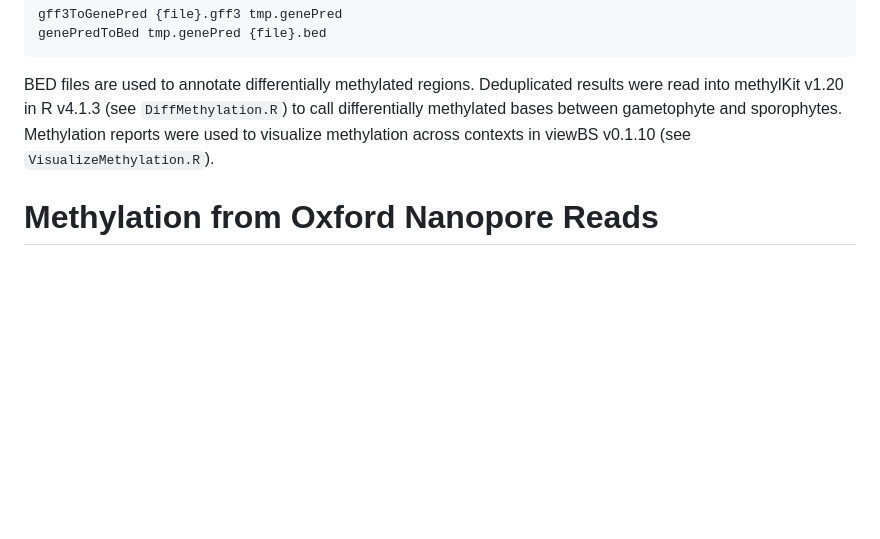
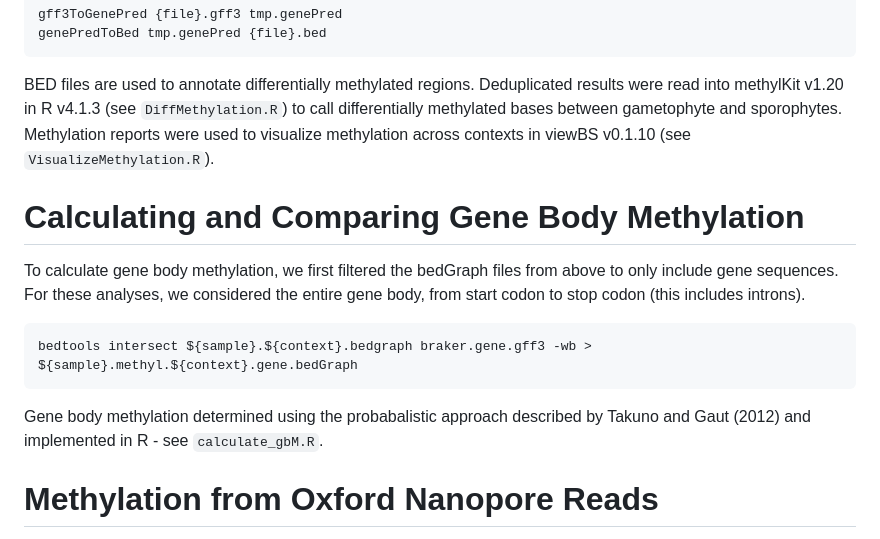
Before and after one commit to jessiepelosi/LygodiumGenome, a Markdown page: methylation/README.md, the part around the change. Drawn GitHub-style; blank space fills up the shorter version.

````diff
--- a/methylation/README.md
+++ b/methylation/README.md
@@ -70,6 +70,16 @@ genePredToBed tmp.genePred {file}.bed
 BED files are used to annotate differentially methylated regions. Deduplicated results were read into methylKit v1.20 in R v4.1.3 (see `DiffMethylation.R`) to call differentially methylated bases between gametophyte and sporophytes.
 Methylation reports were used to visualize methylation across contexts in viewBS v0.1.10 (see `VisualizeMethylation.R`).
 
+# Calculating and Comparing Gene Body Methylation
+
+To calculate gene body methylation, we first filtered the bedGraph files from above to only include gene sequences. For these analyses, we considered the entire gene body, from start codon to stop codon (this includes introns).
+
+```
+bedtools intersect ${sample}.${context}.bedgraph braker.gene.gff3 -wb > ${sample}.methyl.${context}.gene.bedGraph
+```
+Gene body methylation determined using the probabalistic approach described by Takuno and Gaut (2012) and implemented in R - see `calculate_gbM.R`.
+
+
 # Methylation from Oxford Nanopore Reads
 Use modified basecalling models with dorado v0.3.3.
 ```
````
